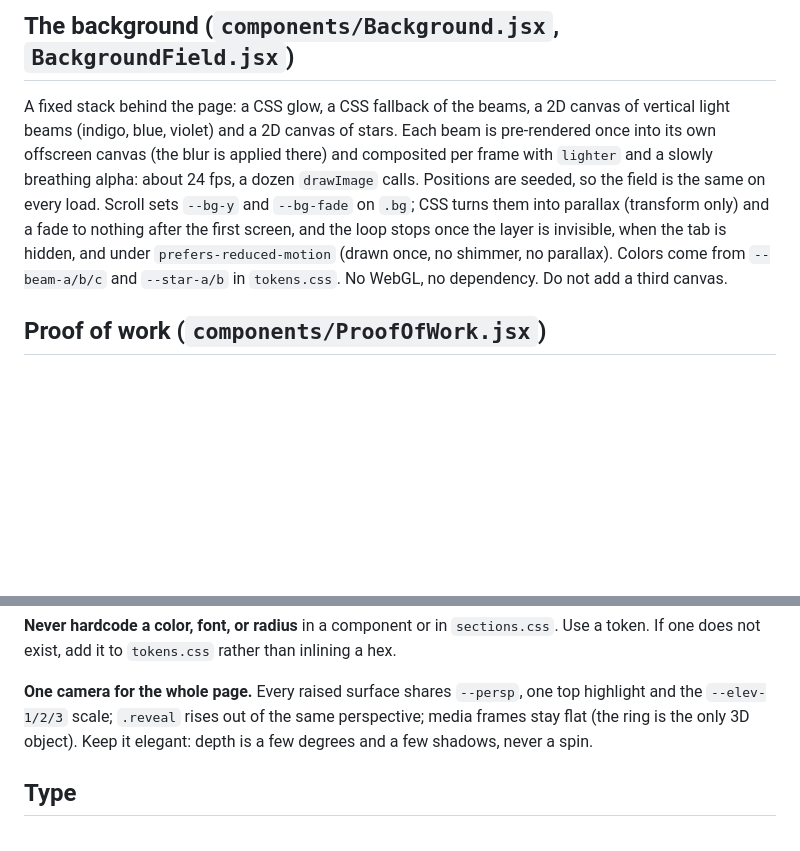
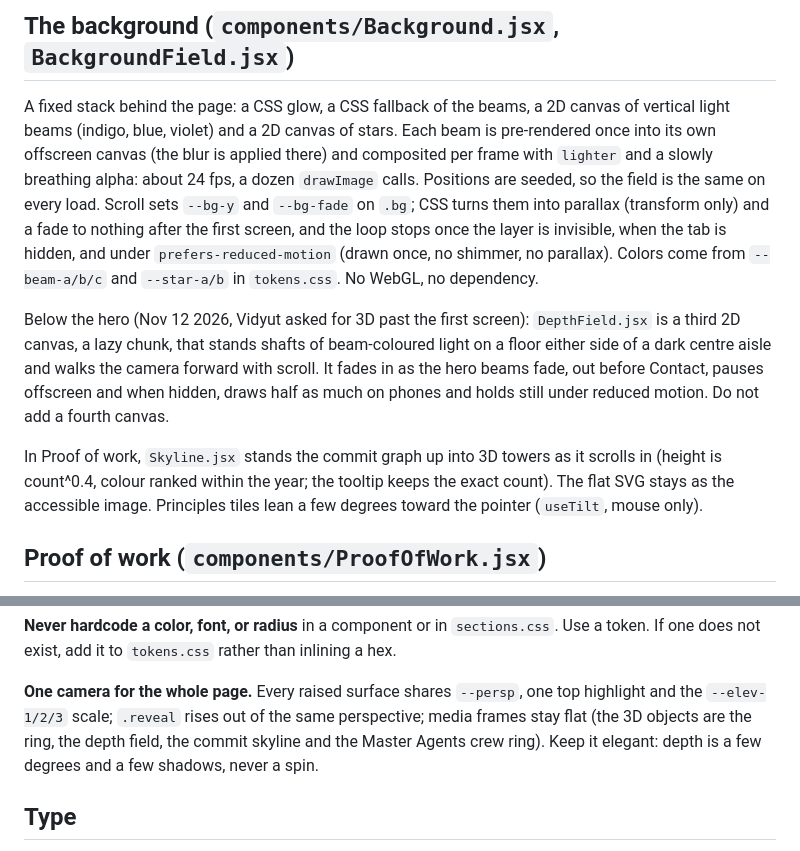
Before and after one commit to vs-githjk/Portfolio, a Markdown page: CLAUDE.md, 2 parts joined by grey strips. GitHub-like rendering; blank space fills up the shorter version.

Commit message:
CLAUDE.md: depth field, commit skyline and the 3D objects list

```diff
--- a/CLAUDE.md
+++ b/CLAUDE.md
@@ -115,8 +115,18 @@ seeded, so the field is the same on every load. Scroll sets `--bg-y` and `--bg-f
 CSS turns them into parallax (transform only) and a fade to nothing after the first screen,
 and the loop stops once the layer is invisible, when the tab is hidden, and under
 `prefers-reduced-motion` (drawn once, no shimmer, no parallax). Colors come from
-`--beam-a/b/c` and `--star-a/b` in `tokens.css`. No WebGL, no dependency. Do not add a third
-canvas.
+`--beam-a/b/c` and `--star-a/b` in `tokens.css`. No WebGL, no dependency.
+
+Below the hero (Nov 12 2026, Vidyut asked for 3D past the first screen): `DepthField.jsx` is a
+third 2D canvas, a lazy chunk, that stands shafts of beam-coloured light on a floor either side of
+a dark centre aisle and walks the camera forward with scroll. It fades in as the hero beams fade,
+out before Contact, pauses offscreen and when hidden, draws half as much on phones and holds still
+under reduced motion. Do not add a fourth canvas.
+
+In Proof of work, `Skyline.jsx` stands the commit graph up into 3D towers as it scrolls in
+(height is count^0.4, colour ranked within the year; the tooltip keeps the exact count). The flat
+SVG stays as the accessible image. Principles tiles lean a few degrees toward the pointer
+(`useTilt`, mouse only).
 
 ## Proof of work (`components/ProofOfWork.jsx`)
 
@@ -168,7 +178,7 @@ token. If one does not exist, add it to `tokens.css` rather than inlining a hex.
 
 **One camera for the whole page.** Every raised surface shares `--persp`, one top highlight
 and the `--elev-1/2/3` scale; `.reveal` rises out of the same perspective; media frames stay
-flat (the ring is the only 3D object). Keep it elegant: depth is a few degrees and a few
+flat (the 3D objects are the ring, the depth field, the commit skyline and the Master Agents crew ring). Keep it elegant: depth is a few degrees and a few
 shadows, never a spin.
 
 ## Type
```
